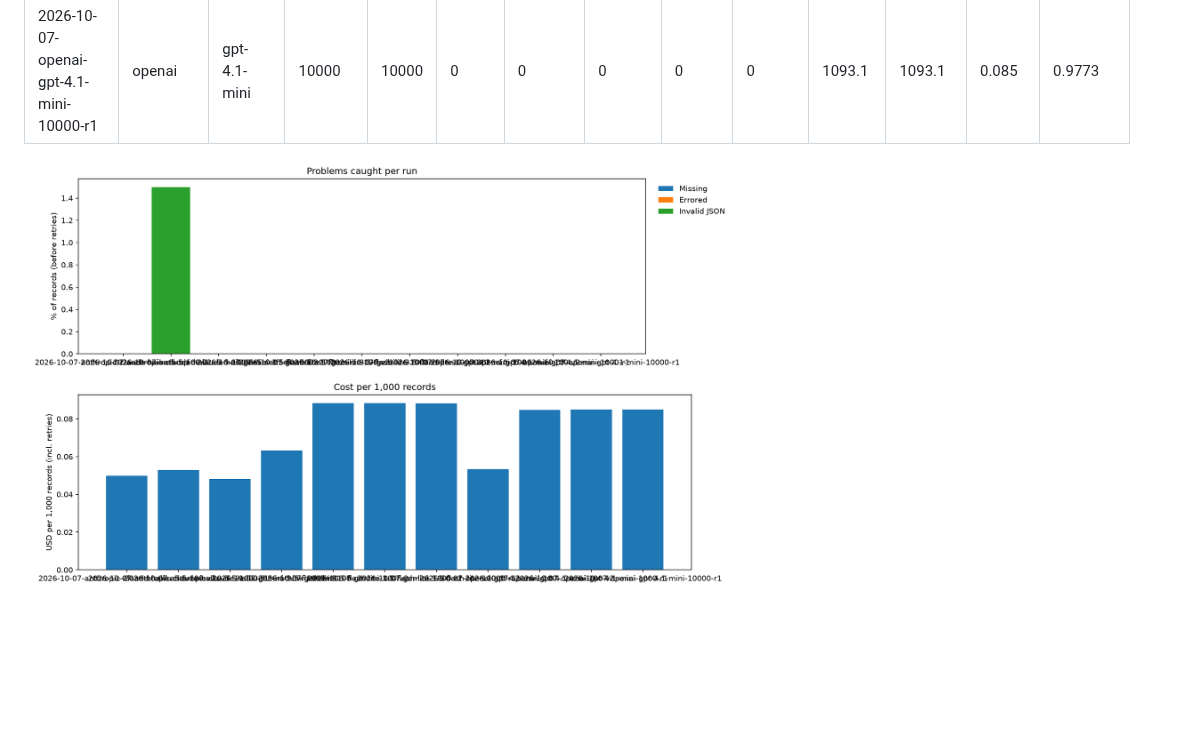
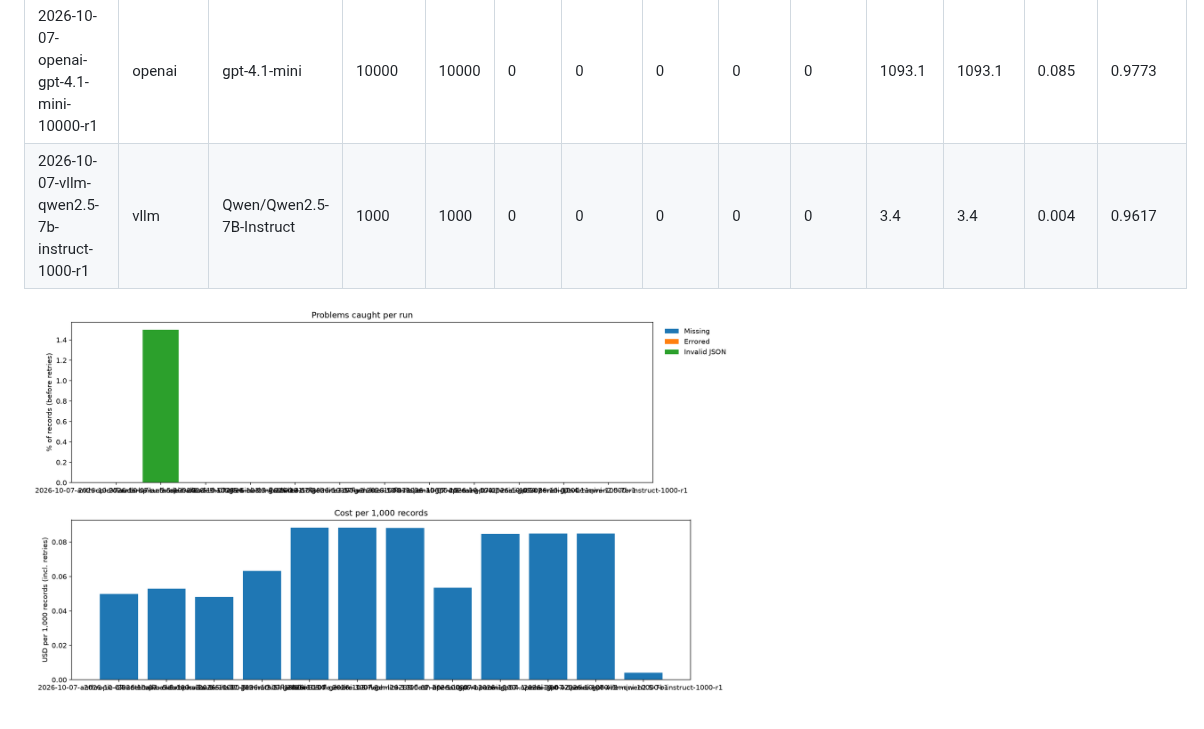
Before and after one commit to kotwal-itpro/steadybatch, a Markdown page: results/latest/summary.md, the part around the change. Drawn GitHub-style; pictures changed too: results/latest/cost.png, results/latest/problems.png; blank space fills up the shorter version.

```diff
--- a/results/latest/summary.md
+++ b/results/latest/summary.md
@@ -15,6 +15,7 @@ Counts of missing, errored and invalid lines are before retries; OK and Failed a
 | 2026-10-07-openai-gpt-4.1-mini-100-v2 | openai | gpt-4.1-mini | 100 | 100 | 0 | 0 | 0 | 0 | 0 | 91.7 | 91.7 | 0.0848 | 0.985 |
 | 2026-10-07-openai-gpt-4.1-mini-1000-r1 | openai | gpt-4.1-mini | 1000 | 1000 | 0 | 0 | 0 | 0 | 0 | 242.4 | 242.4 | 0.085 | 0.9772 |
 | 2026-10-07-openai-gpt-4.1-mini-10000-r1 | openai | gpt-4.1-mini | 10000 | 10000 | 0 | 0 | 0 | 0 | 0 | 1093.1 | 1093.1 | 0.085 | 0.9773 |
+| 2026-10-07-vllm-qwen2.5-7b-instruct-1000-r1 | vllm | Qwen/Qwen2.5-7B-Instruct | 1000 | 1000 | 0 | 0 | 0 | 0 | 0 | 3.4 | 3.4 | 0.004 | 0.9617 |
 
 ![problems.png](problems.png)
 ![cost.png](cost.png)
```
Also changed, not shown: README.md (+5 -2 lines), 3 other files.
